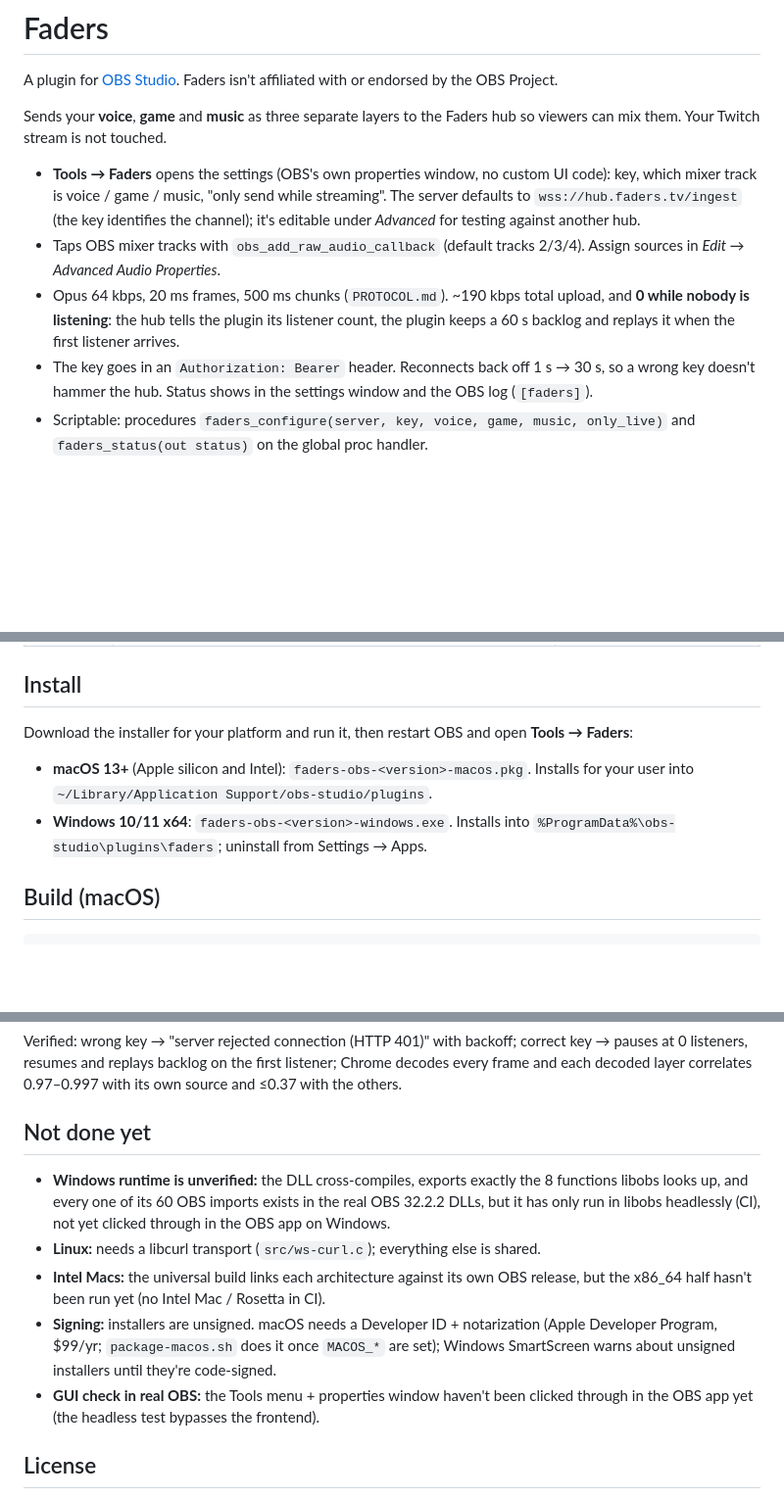
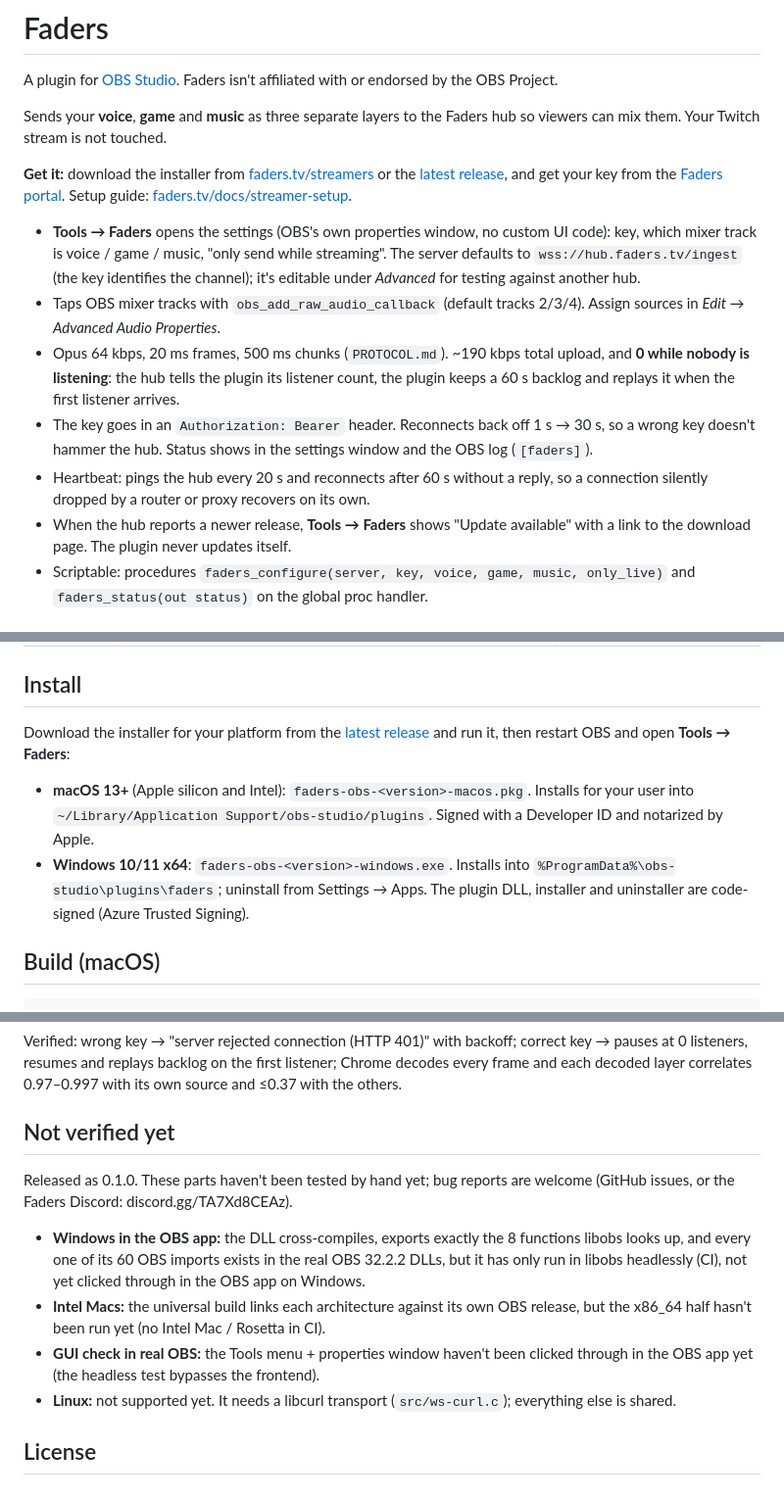
Before and after one commit to j1philli/faders-obs, a Markdown page: README.md, 3 parts joined by grey strips. Shown at 98% size. GitHub-like rendering; blank space fills up the shorter version.

Commit message:
README: 0.1.0 is released; install links, signing done, what's still unverified
Co-Authored-By: Claude Opus 5.5 <noreply@anthropic.com>

```diff
--- a/README.md
+++ b/README.md
@@ -4,6 +4,10 @@ A plugin for [OBS Studio](https://obsproject.com). Faders isn't affiliated with
 
 Sends your **voice**, **game** and **music** as three separate layers to the Faders hub so
 viewers can mix them. Your Twitch stream is not touched.
+
+**Get it:** download the installer from [faders.tv/streamers](https://faders.tv/streamers/) or the
+[latest release](https://github.com/j1philli/faders-obs/releases/latest), and get your key from the
+[Faders portal](https://faders.tv/portal/). Setup guide: [faders.tv/docs/streamer-setup](https://faders.tv/docs/streamer-setup/).
 
 - **Tools → Faders** opens the settings (OBS's own properties window, no custom UI code):
   key, which mixer track is voice / game / music, "only send while streaming". The server
@@ -16,6 +20,10 @@ viewers can mix them. Your Twitch stream is not touched.
   plugin keeps a 60 s backlog and replays it when the first listener arrives.
 - The key goes in an `Authorization: Bearer` header. Reconnects back off 1 s → 30 s, so a wrong
   key doesn't hammer the hub. Status shows in the settings window and the OBS log (`[faders]`).
+- Heartbeat: pings the hub every 20 s and reconnects after 60 s without a reply, so a connection
+  silently dropped by a router or proxy recovers on its own.
+- When the hub reports a newer release, **Tools → Faders** shows "Update available" with a link
+  to the download page. The plugin never updates itself.
 - Scriptable: procedures `faders_configure(server, key, voice, game, music, only_live)` and
   `faders_status(out status)` on the global proc handler.
 
@@ -32,13 +40,16 @@ Everything is shared C except the WebSocket transport (`src/ws.h`):
 
 ## Install
 
-Download the installer for your platform and run it, then restart OBS and open
-**Tools → Faders**:
+Download the installer for your platform from the
+[latest release](https://github.com/j1philli/faders-obs/releases/latest) and run it, then restart
+OBS and open **Tools → Faders**:
 
 - **macOS 13+** (Apple silicon and Intel): `faders-obs-<version>-macos.pkg`. Installs for your
-  user into `~/Library/Application Support/obs-studio/plugins`.
+  user into `~/Library/Application Support/obs-studio/plugins`. Signed with a Developer ID and
+  notarized by Apple.
 - **Windows 10/11 x64**: `faders-obs-<version>-windows.exe`. Installs into
-  `%ProgramData%\obs-studio\plugins\faders`; uninstall from Settings → Apps.
+  `%ProgramData%\obs-studio\plugins\faders`; uninstall from Settings → Apps. The plugin DLL,
+  installer and uninstaller are code-signed (Azure Trusted Signing).
 
 ## Build (macOS)
 
@@ -97,19 +109,20 @@ Verified: wrong key → "server rejected connection (HTTP 401)" with backoff; co
 pauses at 0 listeners, resumes and replays backlog on the first listener; Chrome decodes every
 frame and each decoded layer correlates 0.97–0.997 with its own source and ≤0.37 with the others.
 
-## Not done yet
+## Not verified yet
 
-- **Windows runtime is unverified:** the DLL cross-compiles, exports exactly the 8 functions
+Released as 0.1.0. These parts haven't been tested by hand yet; bug reports are welcome
+(GitHub issues, or the Faders Discord: discord.gg/TA7Xd8CEAz).
+
+- **Windows in the OBS app:** the DLL cross-compiles, exports exactly the 8 functions
   libobs looks up, and every one of its 60 OBS imports exists in the real OBS 32.2.2 DLLs, but it
   has only run in libobs headlessly (CI), not yet clicked through in the OBS app on Windows.
-- **Linux:** needs a libcurl transport (`src/ws-curl.c`); everything else is shared.
 - **Intel Macs:** the universal build links each architecture against its own OBS release, but
   the x86_64 half hasn't been run yet (no Intel Mac / Rosetta in CI).
-- **Signing:** installers are unsigned. macOS needs a Developer ID + notarization (Apple
-  Developer Program, $99/yr; `package-macos.sh` does it once `MACOS_*` are set); Windows
-  SmartScreen warns about unsigned installers until they're code-signed.
 - **GUI check in real OBS:** the Tools menu + properties window haven't been clicked through in
   the OBS app yet (the headless test bypasses the frontend).
+- **Linux:** not supported yet. It needs a libcurl transport (`src/ws-curl.c`); everything else
+  is shared.
 
 ## License
 
```
Also changed, not shown: other parts of README.md (+1 -0 lines).
